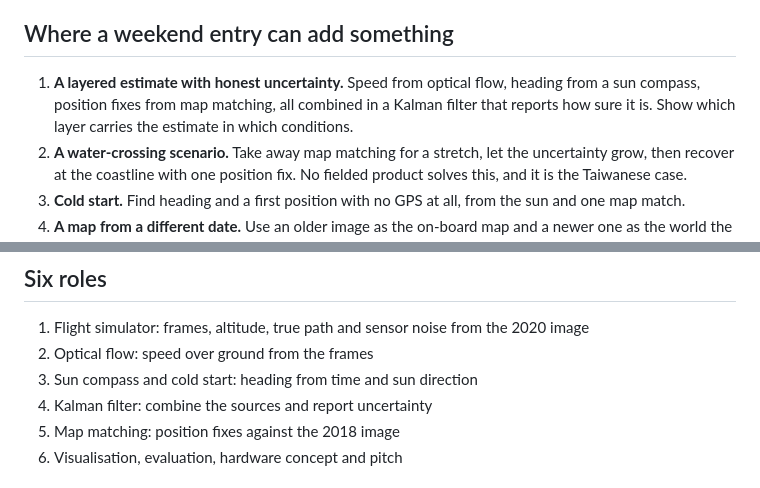
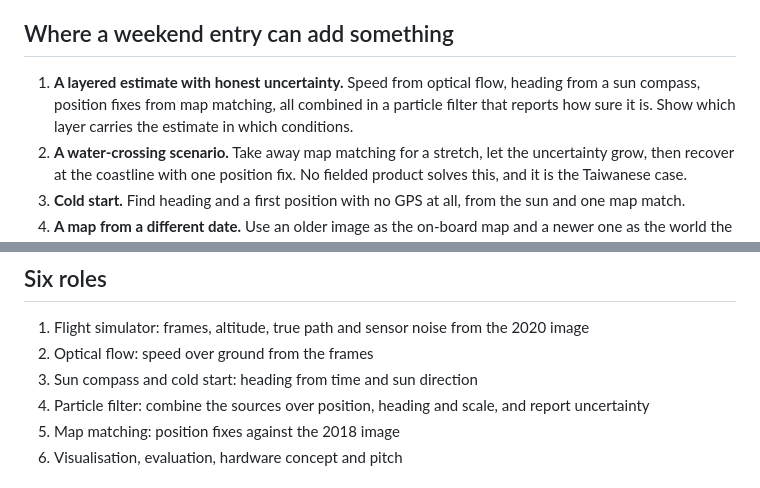
Before and after one commit to ferneediaz/TaipeiDrift, a Markdown page: docs/challenge-2-research.md, 2 parts joined by grey strips. Rendered like a GitHub page.

```diff
--- a/docs/challenge-2-research.md
+++ b/docs/challenge-2-research.md
@@ -48,7 +48,7 @@ This is what makes the local problem different from Ukraine's. Over land, map ma
 
 ## Where a weekend entry can add something
 
-1. **A layered estimate with honest uncertainty.** Speed from optical flow, heading from a sun compass, position fixes from map matching, all combined in a Kalman filter that reports how sure it is. Show which layer carries the estimate in which conditions.
+1. **A layered estimate with honest uncertainty.** Speed from optical flow, heading from a sun compass, position fixes from map matching, all combined in a particle filter that reports how sure it is. Show which layer carries the estimate in which conditions.
 2. **A water-crossing scenario.** Take away map matching for a stretch, let the uncertainty grow, then recover at the coastline with one position fix. No fielded product solves this, and it is the Taiwanese case.
 3. **Cold start.** Find heading and a first position with no GPS at all, from the sun and one map match.
 4. **A map from a different date.** Use an older image as the on-board map and a newer one as the world the drone sees, so the result does not depend on matching an image against itself.
@@ -103,7 +133,7 @@ Map matching on its own has therefore been shown at these events already. The la
 1. Flight simulator: frames, altitude, true path and sensor noise from the 2020 image
 2. Optical flow: speed over ground from the frames
 3. Sun compass and cold start: heading from time and sun direction
-4. Kalman filter: combine the sources and report uncertainty
+4. Particle filter: combine the sources over position, heading and scale, and report uncertainty
 5. Map matching: position fixes against the 2018 image
 6. Visualisation, evaluation, hardware concept and pitch
 
```
Also changed, not shown: other parts of docs/challenge-2-research.md (+30 -0 lines), docs/challenge-decision.md (+1 -1 lines).
